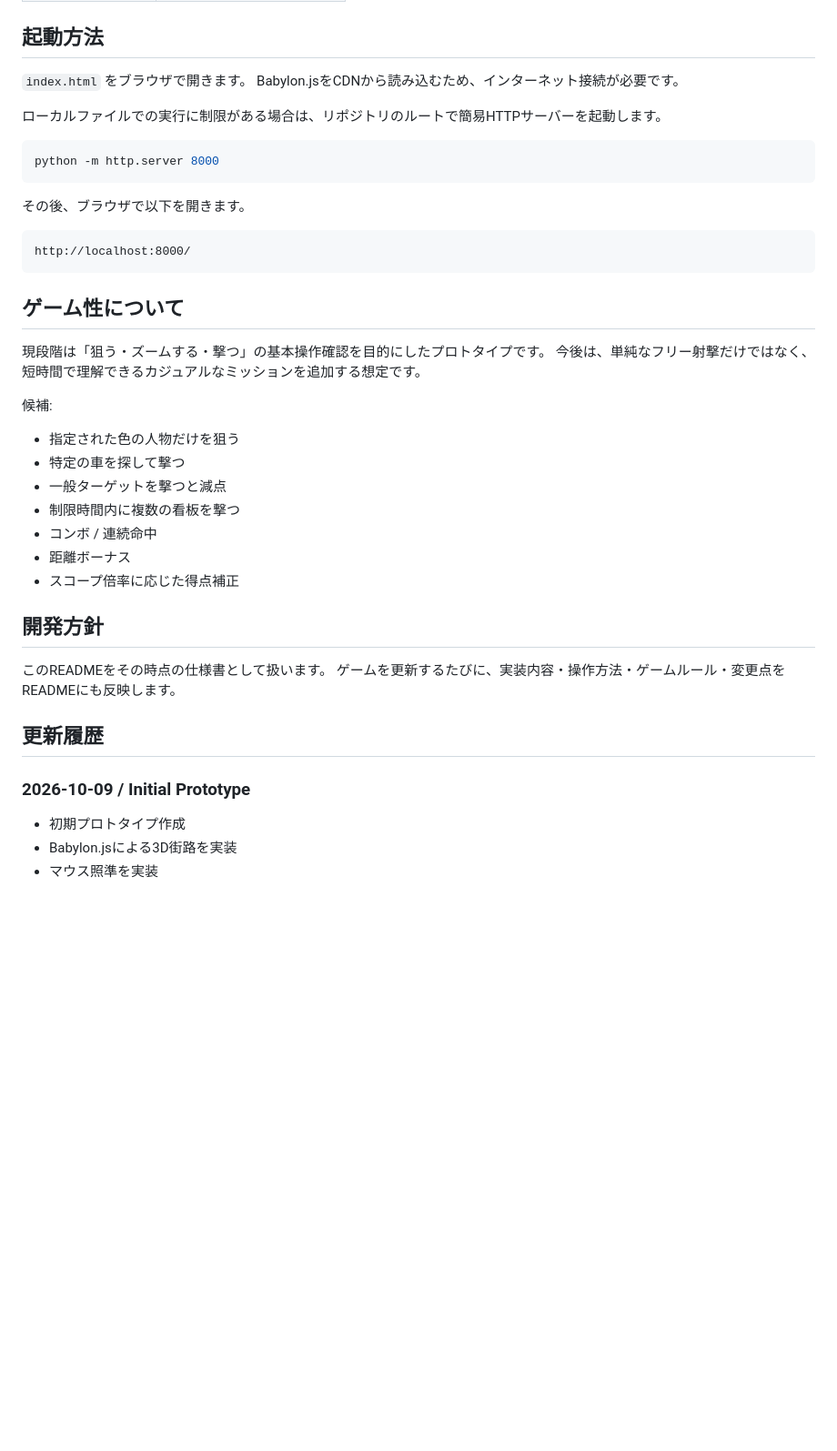
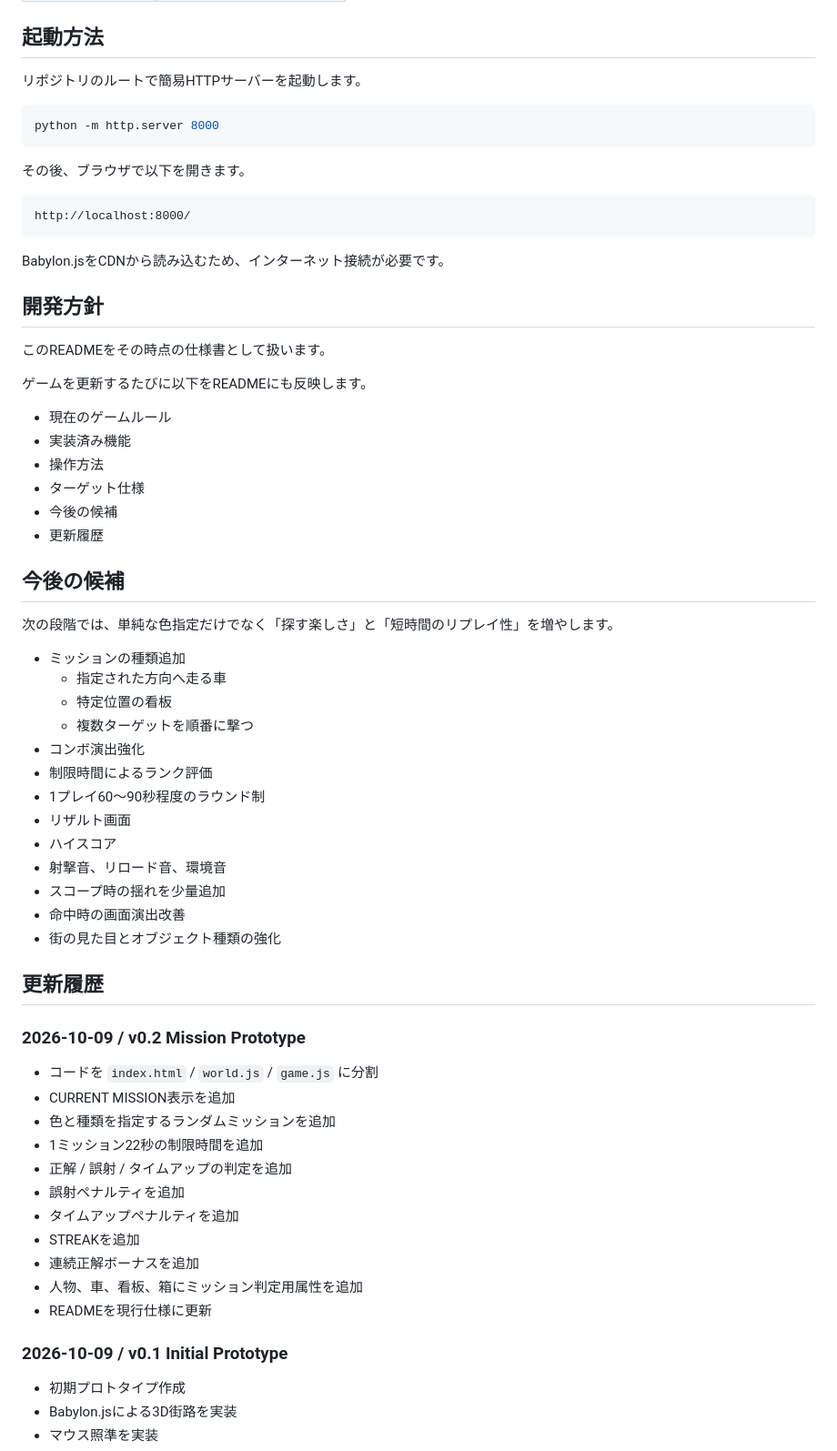
Before and after one commit to inowoo/street-scope, a Markdown page: README.md, the part around one of its changes. Shown at 91% size. GitHub-like rendering; blank space fills up the shorter version.

Commit message:
Update README for v0.2 mission prototype

````diff
--- a/README.md
+++ b/README.md
@@ -94,10 +155,7 @@
 
 ## 起動方法
 
-`index.html` をブラウザで開きます。
-Babylon.jsをCDNから読み込むため、インターネット接続が必要です。
-
-ローカルファイルでの実行に制限がある場合は、リポジトリのルートで簡易HTTPサーバーを起動します。
+リポジトリのルートで簡易HTTPサーバーを起動します。
 
 ```bash
 python -m http.server 8000
@@ -109,29 +167,56 @@ python -m http.server 8000
 http://localhost:8000/
 ```
 
-## ゲーム性について
-
-現段階は「狙う・ズームする・撃つ」の基本操作確認を目的にしたプロトタイプです。
-今後は、単純なフリー射撃だけではなく、短時間で理解できるカジュアルなミッションを追加する想定です。
-
-候補:
-
-- 指定された色の人物だけを狙う
-- 特定の車を探して撃つ
-- 一般ターゲットを撃つと減点
-- 制限時間内に複数の看板を撃つ
-- コンボ / 連続命中
-- 距離ボーナス
-- スコープ倍率に応じた得点補正
+Babylon.jsをCDNから読み込むため、インターネット接続が必要です。
 
 ## 開発方針
 
 このREADMEをその時点の仕様書として扱います。
-ゲームを更新するたびに、実装内容・操作方法・ゲームルール・変更点をREADMEにも反映します。
+
+ゲームを更新するたびに以下をREADMEにも反映します。
+
+- 現在のゲームルール
+- 実装済み機能
+- 操作方法
+- ターゲット仕様
+- 今後の候補
+- 更新履歴
+
+## 今後の候補
+
+次の段階では、単純な色指定だけでなく「探す楽しさ」と「短時間のリプレイ性」を増やします。
+
+- ミッションの種類追加
+  - 指定された方向へ走る車
+  - 特定位置の看板
+  - 複数ターゲットを順番に撃つ
+- コンボ演出強化
+- 制限時間によるランク評価
+- 1プレイ60〜90秒程度のラウンド制
+- リザルト画面
+- ハイスコア
+- 射撃音、リロード音、環境音
+- スコープ時の揺れを少量追加
+- 命中時の画面演出改善
+- 街の見た目とオブジェクト種類の強化
 
 ## 更新履歴
 
-### 2026-10-09 / Initial Prototype
+### 2026-10-09 / v0.2 Mission Prototype
+
+- コードを `index.html` / `world.js` / `game.js` に分割
+- CURRENT MISSION表示を追加
+- 色と種類を指定するランダムミッションを追加
+- 1ミッション22秒の制限時間を追加
+- 正解 / 誤射 / タイムアップの判定を追加
+- 誤射ペナルティを追加
+- タイムアップペナルティを追加
+- STREAKを追加
+- 連続正解ボーナスを追加
+- 人物、車、看板、箱にミッション判定用属性を追加
+- READMEを現行仕様に更新
+
+### 2026-10-09 / v0.1 Initial Prototype
 
 - 初期プロトタイプ作成
 - Babylon.jsによる3D街路を実装
````
Also changed, not shown: other parts of README.md (+87 -26 lines).
